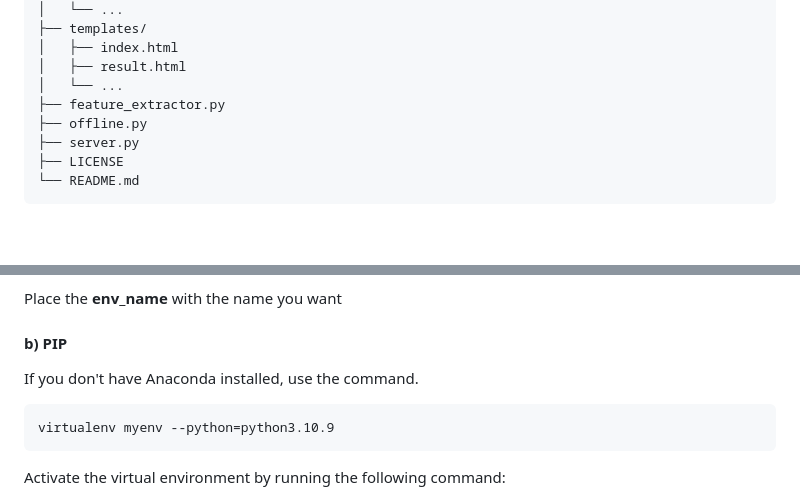
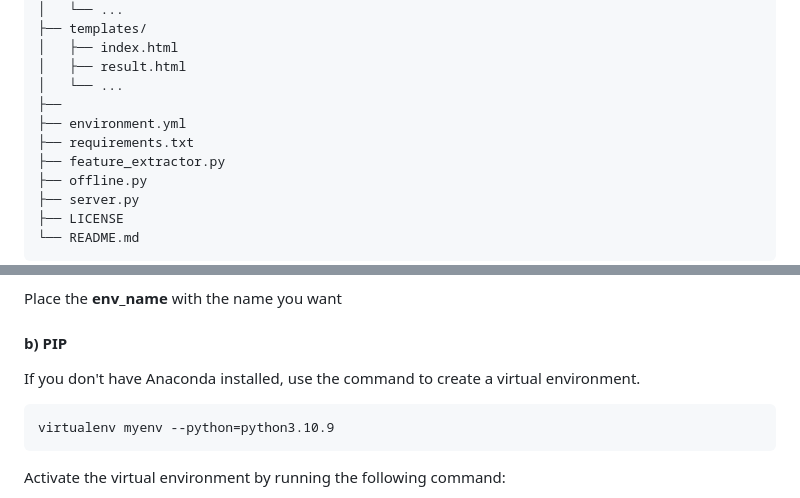
Before and after one commit to ShenggKai/CBIR_System, a Markdown page: README.md, 2 parts joined by grey strips. Rendered like a GitHub page; blank space fills up the shorter version.

````diff
--- a/README.md
+++ b/README.md
@@ -33,6 +33,9 @@ Focus on the following files and folders:
 │   ├── index.html
 │   ├── result.html
 │   └── ...
+├──
+├── environment.yml
+├── requirements.txt
 ├── feature_extractor.py
 ├── offline.py
 ├── server.py
@@ -61,7 +66,7 @@ conda env create -f environment.yml --name env_name
 Place the **env_name** with the name you want
 
 #### b) PIP
-If you don't have Anaconda installed, use the command.
+If you don't have Anaconda installed, use the command to create a virtual environment.
 ```
 virtualenv myenv --python=python3.10.9
 ```
````
Also changed, not shown: other parts of README.md (+3 -1 lines).
